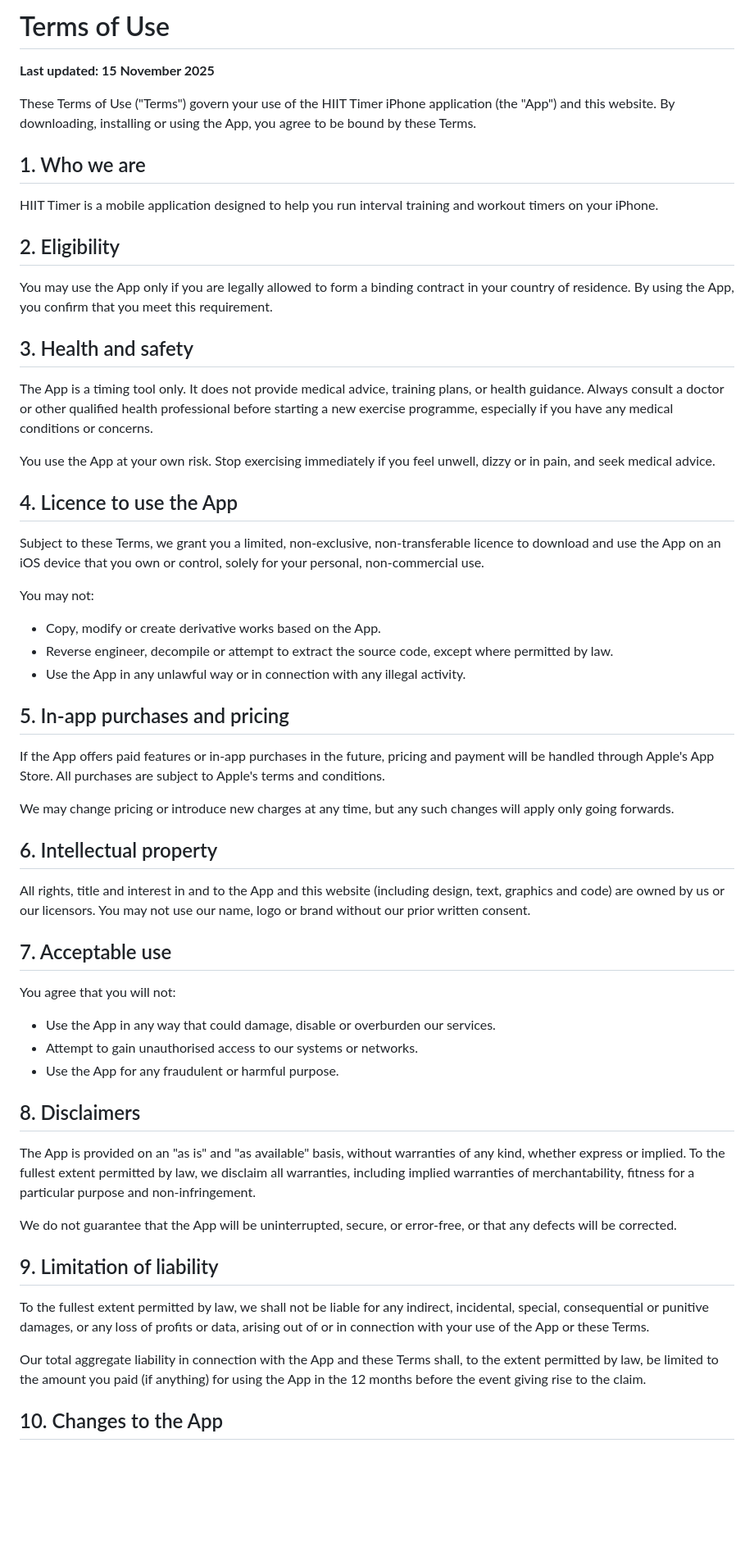
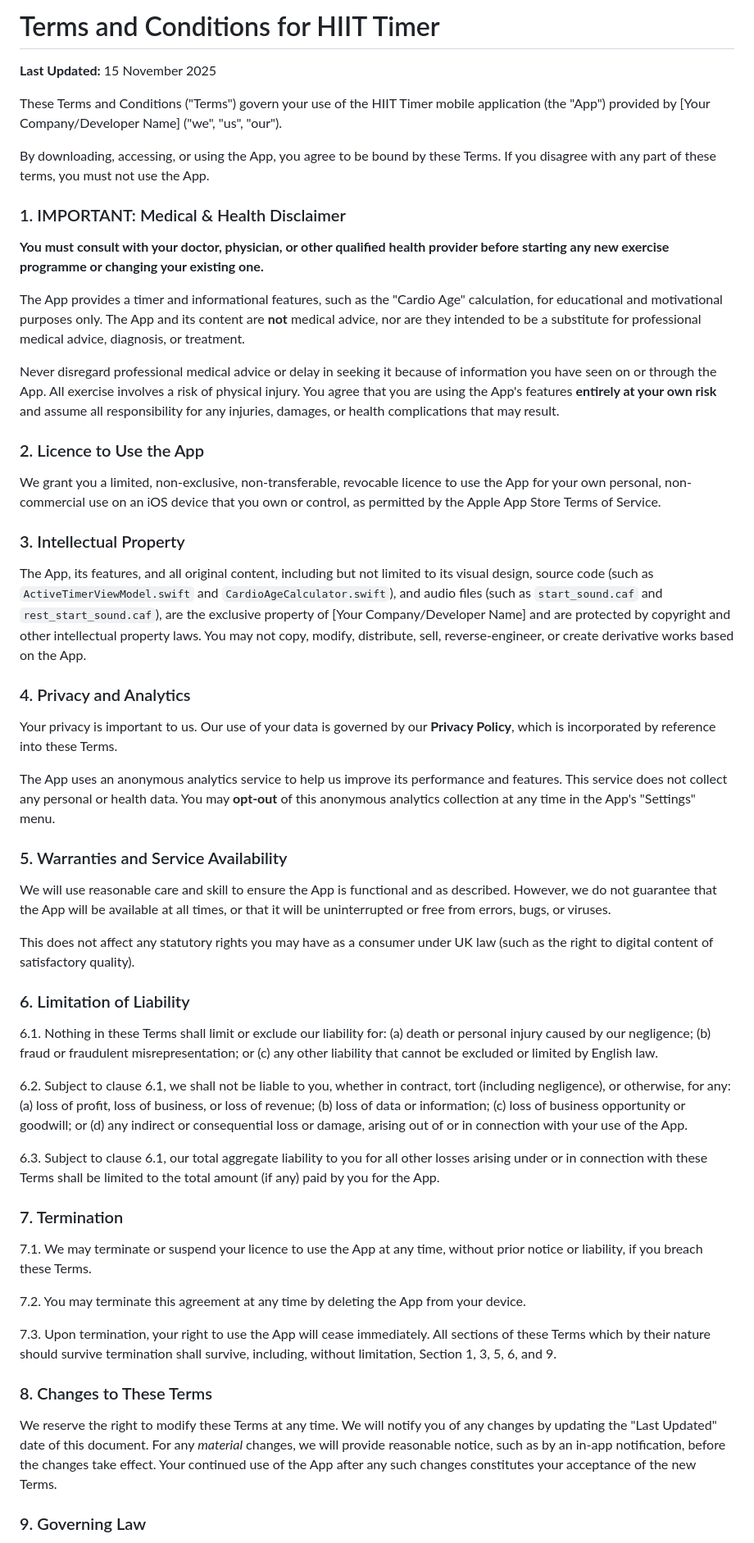
Before and after one commit to Nicholas-create/hiit-pulse-website, a Markdown page: content/terms.md, the part around one of its changes. Shown at 82% size. Drawn GitHub-style; blank space fills up the shorter version.

Commit message:
Update Terms and Conditions with comprehensive legal framework
Replace simple Terms of Use with detailed Terms and Conditions that include:
- Enhanced medical and health disclaimer
- Clear licensing terms
- Intellectual property protections
- Privacy and analytics disclosure
- Warranty and liability clauses
- Termination provisions
- Governing law (England and Wales)

🤖 Generated with [Claude Code](https://claude.com/claude-code)

Co-Authored-By: Claude <noreply@anthropic.com>

```diff
--- a/content/terms.md
+++ b/content/terms.md
@@ -1,62 +1,66 @@
-# Terms of Use
+# Terms and Conditions for HIIT Timer
 
-**Last updated: 15 November 2025**
+**Last Updated:** 15 November 2025
 
-These Terms of Use ("Terms") govern your use of the HIIT Timer iPhone application (the "App") and this website. By downloading, installing or using the App, you agree to be bound by these Terms.
+These Terms and Conditions ("Terms") govern your use of the HIIT Timer mobile application (the "App") provided by [Your Company/Developer Name] ("we", "us", "our").
 
-## 1. Who we are
+By downloading, accessing, or using the App, you agree to be bound by these Terms. If you disagree with any part of these terms, you must not use the App.
 
-HIIT Timer is a mobile application designed to help you run interval training and workout timers on your iPhone.
+### 1. IMPORTANT: Medical & Health Disclaimer
 
-## 2. Eligibility
+**You must consult with your doctor, physician, or other qualified health provider before starting any new exercise programme or changing your existing one.**
 
-You may use the App only if you are legally allowed to form a binding contract in your country of residence. By using the App, you confirm that you meet this requirement.
+The App provides a timer and informational features, such as the "Cardio Age" calculation, for educational and motivational purposes only. The App and its content are **not** medical advice, nor are they intended to be a substitute for professional medical advice, diagnosis, or treatment.
 
-## 3. Health and safety
+Never disregard professional medical advice or delay in seeking it because of information you have seen on or through the App. All exercise involves a risk of physical injury. You agree that you are using the App's features **entirely at your own risk** and assume all responsibility for any injuries, damages, or health complications that may result.
 
-The App is a timing tool only. It does not provide medical advice, training plans, or health guidance. Always consult a doctor or other qualified health professional before starting a new exercise programme, especially if you have any medical conditions or concerns.
+### 2. Licence to Use the App
 
-You use the App at your own risk. Stop exercising immediately if you feel unwell, dizzy or in pain, and seek medical advice.
+We grant you a limited, non-exclusive, non-transferable, revocable licence to use the App for your own personal, non-commercial use on an iOS device that you own or control, as permitted by the Apple App Store Terms of Service.
 
-## 4. Licence to use the App
+### 3. Intellectual Property
 
-Subject to these Terms, we grant you a limited, non-exclusive, non-transferable licence to download and use the App on an iOS device that you own or control, solely for your personal, non-commercial use.
+The App, its features, and all original content, including but not limited to its visual design, source code (such as `ActiveTimerViewModel.swift` and `CardioAgeCalculator.swift`), and audio files (such as `start_sound.caf` and `rest_start_sound.caf`), are the exclusive property of [Your Company/Developer Name] and are protected by copyright and other intellectual property laws. You may not copy, modify, distribute, sell, reverse-engineer, or create derivative works based on the App.
 
-You may not:
+### 4. Privacy and Analytics
 
-- Copy, modify or create derivative works based on the App.
-- Reverse engineer, decompile or attempt to extract the source code, except where permitted by law.
-- Use the App in any unlawful way or in connection with any illegal activity.
+Your privacy is important to us. Our use of your data is governed by our **Privacy Policy**, which is incorporated by reference into these Terms.
 
-## 5. In-app purchases and pricing
+The App uses an anonymous analytics service to help us improve its performance and features. This service does not collect any personal or health data. You may **opt-out** of this anonymous analytics collection at any time in the App's "Settings" menu.
 
-If the App offers paid features or in-app purchases in the future, pricing and payment will be handled through Apple's App Store. All purchases are subject to Apple's terms and conditions.
+### 5. Warranties and Service Availability
 
-We may change pricing or introduce new charges at any time, but any such changes will apply only going forwards.
+We will use reasonable care and skill to ensure the App is functional and as described. However, we do not guarantee that the App will be available at all times, or that it will be uninterrupted or free from errors, bugs, or viruses.
 
-## 6. Intellectual property
+This does not affect any statutory rights you may have as a consumer under UK law (such as the right to digital content of satisfactory quality).
 
-All rights, title and interest in and to the App and this website (including design, text, graphics and code) are owned by us or our licensors. You may not use our name, logo or brand without our prior written consent.
+### 6. Limitation of Liability
 
-## 7. Acceptable use
+6.1. Nothing in these Terms shall limit or exclude our liability for:
+    (a) death or personal injury caused by our negligence;
+    (b) fraud or fraudulent misrepresentation; or
+    (c) any other liability that cannot be excluded or limited by English law.
 
-You agree that you will not:
+6.2. Subject to clause 6.1, we shall not be liable to you, whether in contract, tort (including negligence), or otherwise, for any:
+    (a) loss of profit, loss of business, or loss of revenue;
+    (b) loss of data or information;
+    (c) loss of business opportunity or goodwill; or
+    (d) any indirect or consequential loss or damage,
+arising out of or in connection with your use of the App.
 
-- Use the App in any way that could damage, disable or overburden our services.
-- Attempt to gain unauthorised access to our systems or networks.
-- Use the App for any fraudulent or harmful purpose.
+6.3. Subject to clause 6.1, our total aggregate liability to you for all other losses arising under or in connection with these Terms shall be limited to the total amount (if any) paid by you for the App.
 
-## 8. Disclaimers
+### 7. Termination
 
-The App is provided on an "as is" and "as available" basis, without warranties of any kind, whether express or implied. To the fullest extent permitted by law, we disclaim all warranties, including implied warranties of merchantability, fitness for a particular purpose and non-infringement.
+7.1. We may terminate or suspend your licence to use the App at any time, without prior notice or liability, if you breach these Terms.
 
-We do not guarantee that the App will be uninterrupted, secure, or error-free, or that any defects will be corrected.
+7.2. You may terminate this agreement at any time by deleting the App from your device.
 
-## 9. Limitation of liability
+7.3. Upon termination, your right to use the App will cease immediately. All sections of these Terms which by their nature should survive termination shall survive, including, without limitation, Section 1, 3, 5, 6, and 9.
 
-To the fullest extent permitted by law, we shall not be liable for any indirect, incidental, special, consequential or punitive damages, or any loss of profits or data, arising out of or in connection with your use of the App or these Terms.
+### 8. Changes to These Terms
 
-Our total aggregate liability in connection with the App and these Terms shall, to the extent permitted by law, be limited to the amount you paid (if anything) for using the App in the 12 months before the event giving rise to the claim.
+We reserve the right to modify these Terms at any time. We will notify you of any changes by updating the "Last Updated" date of this document. For any *material* changes, we will provide reasonable notice, such as by an in-app notification, before the changes take effect. Your continued use of the App after any such changes constitutes your acceptance of the new Terms.
 
-## 10. Changes to the App
+### 9. Governing Law
 
```
Also changed, not shown: other parts of content/terms.md (+4 -15 lines).
